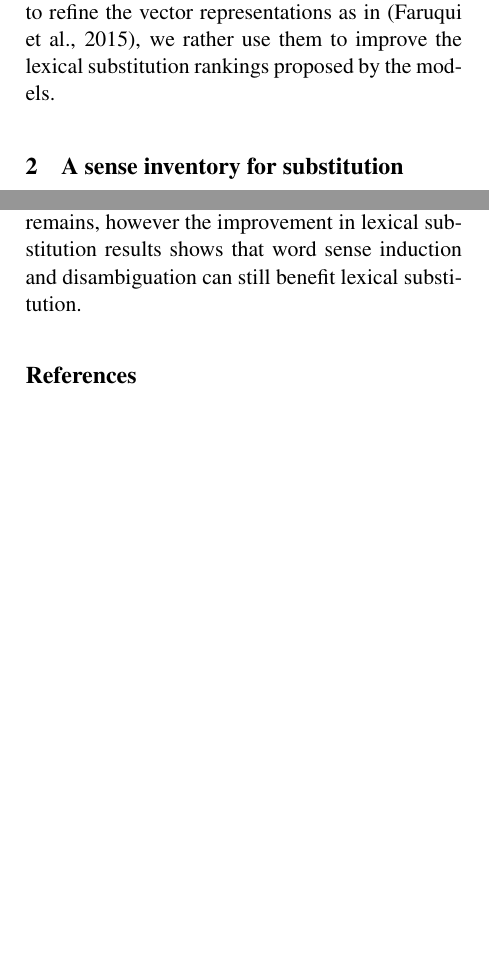
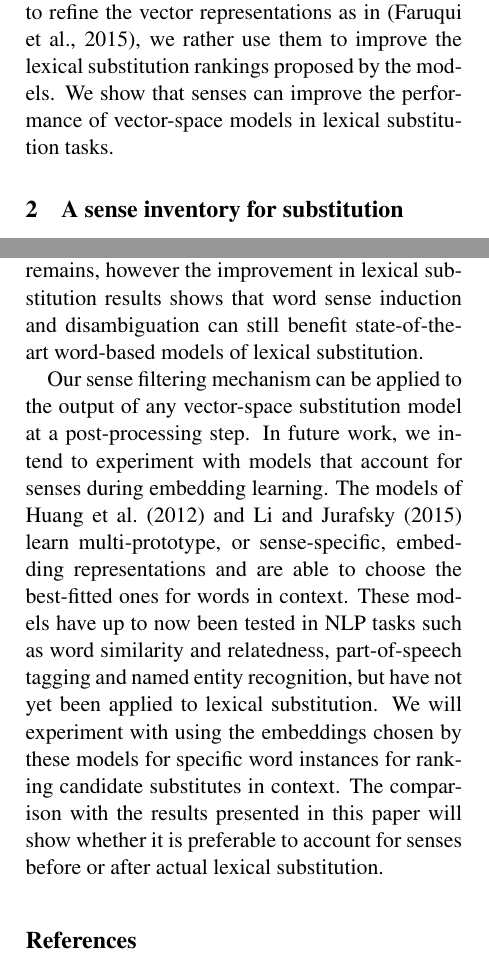
Before and after one commit to mariannaapi/eacl2017workshop, a LaTeX paper (eacl2017.tex): two parts of the columns of pages 1 and 8 of 9 before the commit and two parts of the columns of pages 1 and 8 of 10 after it, joined at a grey line, cut so that both start at the same text, the shorter picture padded with empty space. Compiled offline with pdfLaTeX; a LaTeX package or settings file that is missing is left out.

Commit message:
additions

```diff
--- a/eacl2017.tex
+++ b/eacl2017.tex
@@ -95,7 +95,8 @@ We show how a sense inventory optimized for \textit{substitutability} can improv
 %two lexical substitution models. We show how senses optimized for substitutability %induced from paraphrase data can help vector- and embedding-based lexical substitution models.
 Lexical substitution is a task where systems are required to predict substitutes  for target word instances which preserve their meaning in specific contexts \cite{mccarthy-navigli:07}. We carry out experiments with a syntactic vector-space model \cite{apidianaki:2016:EMNLP2016} and a word-embedding model  for lexical substitution \cite{melamud-levy-dagan:2015:VSM-NLP}. %Contrary to \newcite{faruqui-EtAl:2015:NAACL-HLT} who used semantic lexicons %such as WordNet, FrameNet and the Paraphrase Database
 %to refine vector representations, %\footnote{In this work, relational information from WordNet, FrameNet and the Paraphrase Database served to encourage linked words to have similar vector representations.}
-Instead of using the senses to refine the vector representations as in \cite{faruqui-EtAl:2015:NAACL-HLT}, we rather use them to improve the lexical substitution rankings proposed by the models. % in a task.
+Instead of using the senses to refine the vector representations as in \cite{faruqui-EtAl:2015:NAACL-HLT}, we rather use them to improve the lexical substitution rankings proposed by the models. We show that senses can improve the performance of vector-space models in lexical substitution tasks.
+% in a task.
 % The old debate around word senses, their nature and utility in applications has recently been enriched with considerations on their abandomnent in favor of simpler word-based representations.
 %Simple word embedding %models have been shown to efficiently perform complex semantic processing tasks without need for semantic lexicons and disambiguation techniques.
 %Given the  difficulty to identify senses (Kilgarriff) and the multiplicity of possible representations, why bother with them if word-based models can perform the same tasks as efficiently?
@@ -445,5 +446,8 @@ We have shown that in spite of the high performance of vector-based models, lexi
 
-For choosing the cluster that best fits a context, we used an oracle experiment which finds the maximum GAP score achievable by a sense by boosting the ranking model's score for words \textit{belonging to a single sense}. The cluster that achieved the highest GAP score was selected. The task of finding the most appropriate sense in context still remains, however the improvement in lexical substitution results shows that word sense induction and disambiguation can still benefit lexical substitution.
+For choosing the cluster that best fits a context, we used an oracle experiment which finds the maximum GAP score achievable by a sense by boosting the ranking model's score for words \textit{belonging to a single sense}. The cluster that achieved the highest GAP score was selected. The task of finding the most appropriate sense in context still remains, however the improvement in lexical substitution results shows that word sense induction and disambiguation can still benefit state-of-the-art word-based models of lexical substitution.
+
+%This work shows how state-of-the-art word-based models of substitution can benefit from sense inventories such as the PPDB clusters or WordNet which can serve to filter their results at a post-processing step.
+Our sense filtering mechanism can be applied to the output of any vector-space substitution model at a post-processing step. In future work, we intend to experiment with models that account for senses during embedding learning. The models of \newcite{huang-EtAl:2012:ACL20122} and \newcite{li-jurafsky:2015:EMNLP} learn multi-prototype, or sense-specific, embedding representations and are able to choose the best-fitted ones for words in context. These models have up to now been tested in NLP tasks such as word similarity and relatedness, part-of-speech tagging and named entity recognition, but have not yet been applied to lexical substitution. We will experiment with using the embeddings chosen by these models for specific word instances for ranking candidate substitutes in context. The comparison with the results presented in this paper will show whether it is preferable to account for senses before or after actual lexical substitution.
 
 %Limitation: We have only shown that lexical substitution results \textit{can} be improved using an oracle experiment. The task of finding the most appropriate sense in context still remains.
 
```
Also changed, not shown: eacl2017.tex (6 more changed lines).
